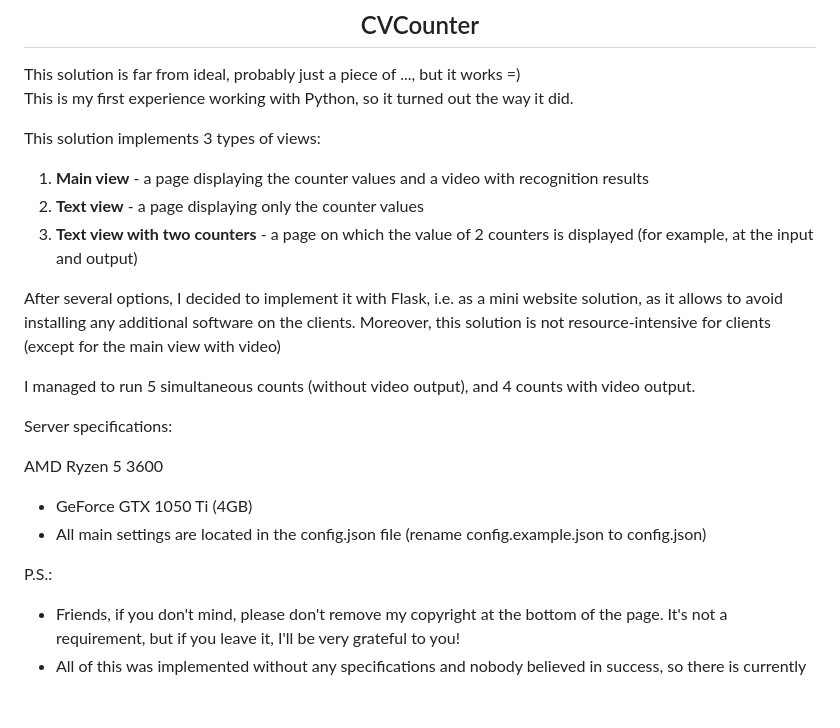
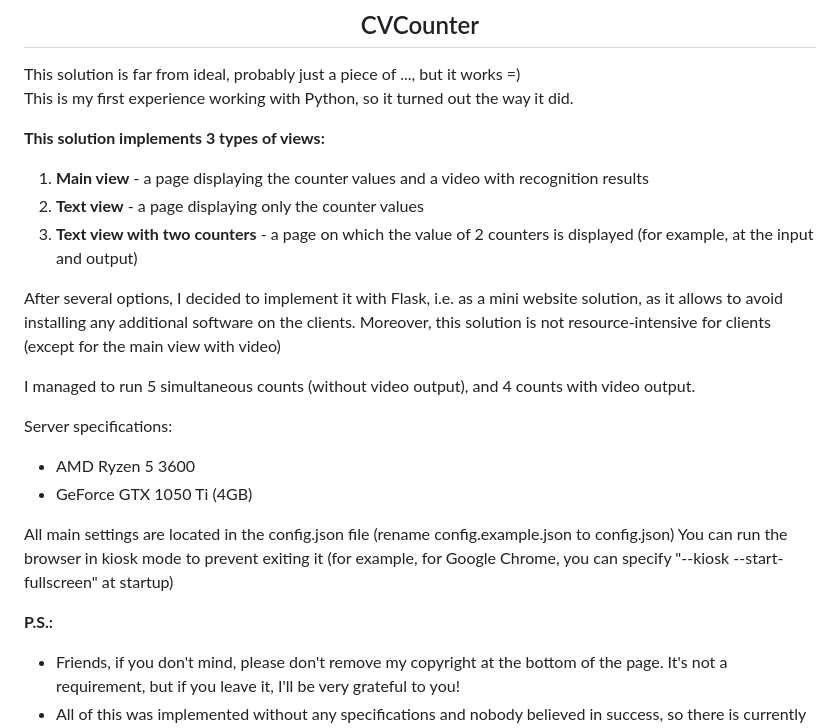
Before and after one commit to BespredeL/CVCounter, a Markdown page: README_EN.md, the part around the change. Drawn GitHub-style; blank space fills up the shorter version.

```diff
--- a/README_EN.md
+++ b/README_EN.md
@@ -2,8 +2,8 @@
 This solution is far from ideal, probably just a piece of ..., but it works =)<br>
 This is my first experience working with Python, so it turned out the way it did.
 
-This solution implements 3 types of views:
 
+**This solution implements 3 types of views:**
 1. **Main view** - a page displaying the counter values and a video with recognition results
 2. **Text view** - a page displaying only the counter values
 3. **Text view with two counters** - a page on which the value of 2 counters is displayed (for example, at the input and output)
@@ -15,12 +15,13 @@ Moreover, this solution is not resource-intensive for clients (except for the ma
 I managed to run 5 simultaneous counts (without video output), and 4 counts with video output.
 
 Server specifications:
+- AMD Ryzen 5 3600
+- GeForce GTX 1050 Ti (4GB)
 
-AMD Ryzen 5 3600
-- GeForce GTX 1050 Ti (4GB)
-- All main settings are located in the config.json file (rename config.example.json to config.json)
+All main settings are located in the config.json file (rename config.example.json to config.json)
+You can run the browser in kiosk mode to prevent exiting it (for example, for Google Chrome, you can specify "--kiosk --start-fullscreen" at startup)
 
-P.S.:
+**P.S.:**
 - Friends, if you don't mind, please don't remove my copyright at the bottom of the page. It's not a requirement, but if you leave it, I'll be very grateful to you!
 - All of this was implemented without any specifications and nobody believed in success, so there is currently some chaos, but I will try to redo everything more correctly =)
 - If this solution helped you, you can sponsor me by sending the word "Thanks". Contact details are below =))
```
Also changed, not shown: README.md (+1 -0 lines).
